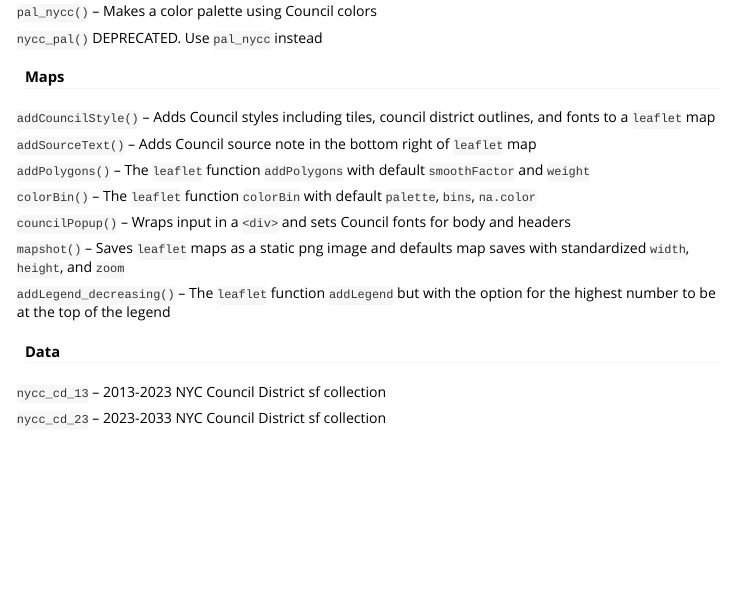
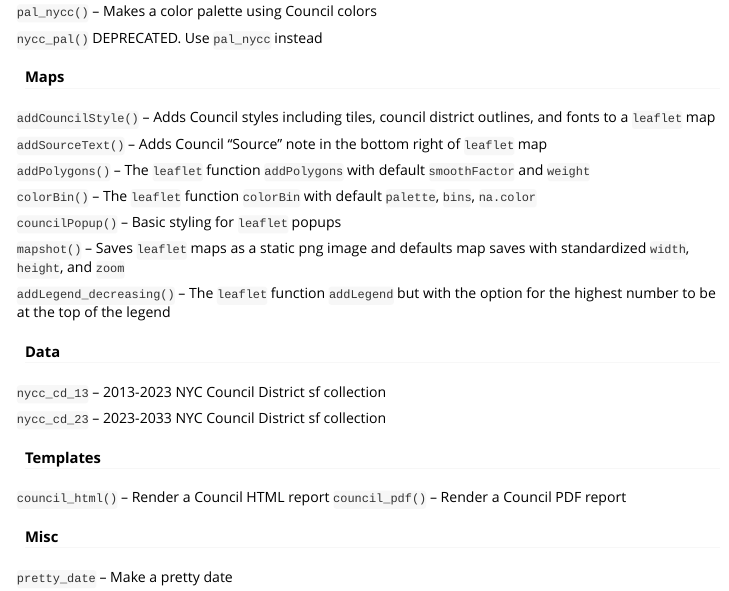
Before and after one commit to NewYorkCityCouncil/councilverse, an R Markdown document (vignettes/councilverse.Rmd): the page in a window 1100 px wide, from 3060 px down. Rendered offline with R 4.5, knitr and Pandoc, with nearby package versions; some code elsewhere in the file could not run offline; long lines of code are wrapped; column names are cleaned by a stand-in for the janitor package.

Commit message:
add extra couple functions to councildown vignette

```diff
--- a/vignettes/councilverse.Rmd
+++ b/vignettes/councilverse.Rmd
@@ -161,13 +161,13 @@
 
 `addCouncilStyle()` -- Adds Council styles including tiles, council district outlines, and fonts to a `leaflet` map
 
-`addSourceText()` -- Adds Council source note in the bottom right of `leaflet` map
+`addSourceText()` -- Adds Council "Source" note in the bottom right of `leaflet` map
 
 `addPolygons()` -- The `leaflet` function `addPolygons` with default `smoothFactor` and `weight`
 
 `colorBin()` -- The `leaflet` function `colorBin` with default `palette`, `bins`, `na.color`
 
-`councilPopup()` -- Wraps input in a `<div>` and sets Council fonts for body and headers
+`councilPopup()` -- Basic styling for `leaflet` popups
 
 `mapshot()` -- Saves `leaflet` maps as a static png image and defaults map saves with standardized `width`, `height`, and `zoom`
 
@@ -178,3 +178,12 @@
 `nycc_cd_13` -- 2013-2023 NYC Council District sf collection
 
 `nycc_cd_23` -- 2023-2033 NYC Council District sf collection
+
+#### Templates
+
+`council_html()` -- Render a Council HTML report
+`council_pdf()` -- Render a Council PDF report
+
+#### Misc
+
+`pretty_date` -- Make a pretty date
```
